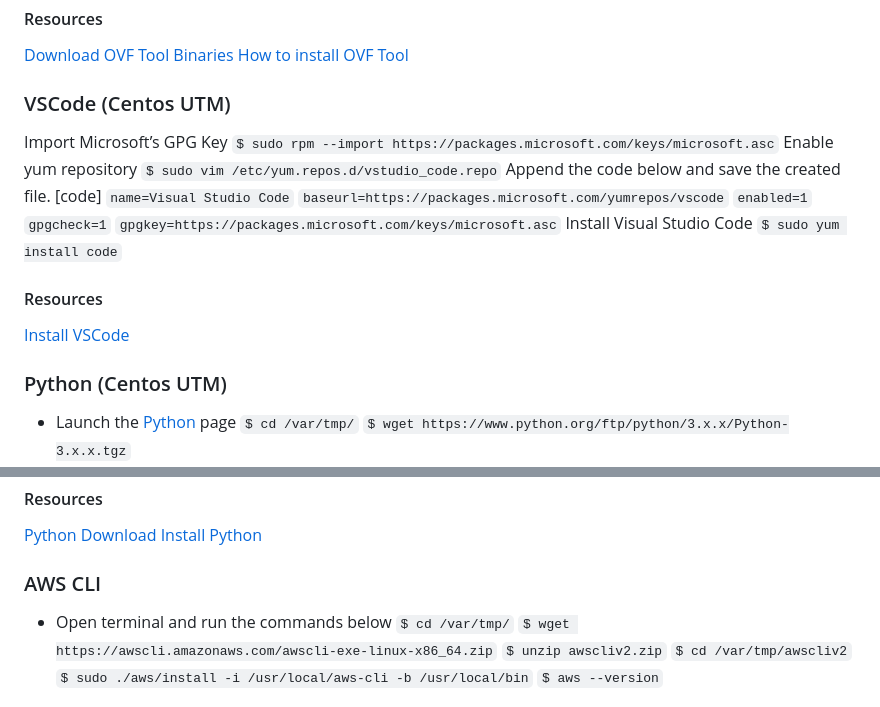
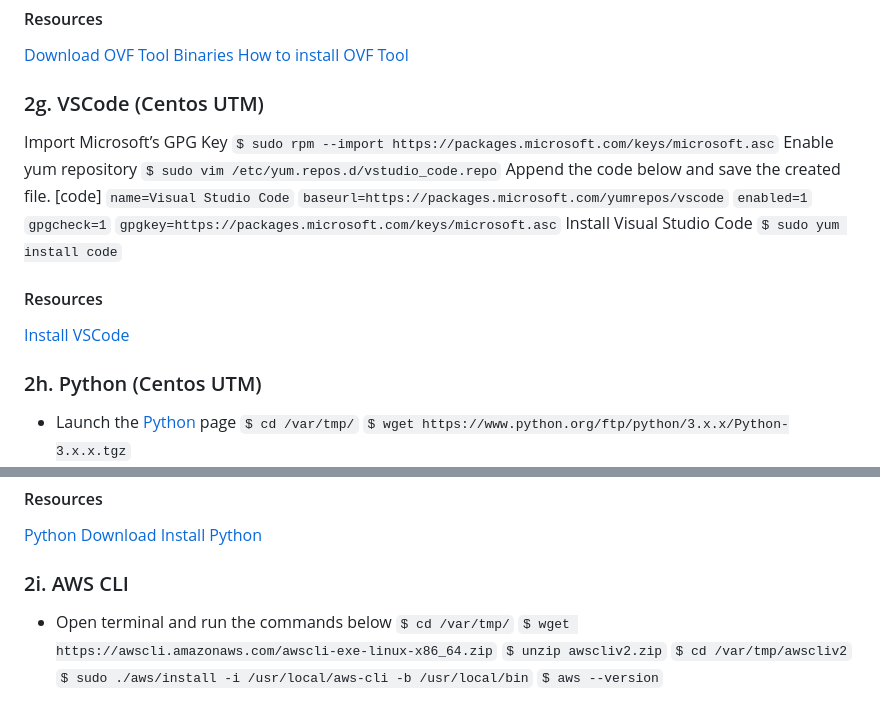
Before and after one commit to dowusubekoe-dev/aws_devops, a Markdown page: README.md, 2 parts joined by grey strips. GitHub-like rendering.

```diff
--- a/README.md
+++ b/README.md
@@ -155,7 +155,7 @@ The tool can be downloaded from [VMware](https://code.vmware.com/web/tool/4.3.0/
 [Download OVF Tool Binaries](https://github.com/rgl/ovftool-binaries)
 [How to install OVF Tool](https://docs.vmware.com/en/VMware-Telco-Cloud-Operations/1.4.0/deployment-guide-140/GUID-95301A42-F6F6-4BA9-B3A0-A86A268754B6.html)
 
-### VSCode (Centos UTM)
+### 2g. VSCode (Centos UTM)
 Import Microsoft’s GPG Key
 `$ sudo rpm --import https://packages.microsoft.com/keys/microsoft.asc`
 Enable yum repository
@@ -172,7 +172,7 @@ Install Visual Studio Code
 #### Resources
 [Install VSCode](https://servonode.com/install-visual-studio-code-on-fedora-rhel-centos)
 
-### Python (Centos UTM)
+### 2h. Python (Centos UTM)
 - Launch the [Python](https://www.python.org/downloads/) page
 `$ cd /var/tmp/`
 `$ wget https://www.python.org/ftp/python/3.x.x/Python-3.x.x.tgz`
@@ -190,7 +190,7 @@ Install Visual Studio Code
 [Python Download](https://www.python.org/downloads/)
 [Install Python](https://idroot.us/install-python-centos-9-stream/)
 
-### AWS CLI
+### 2i. AWS CLI
 - Open terminal and run the commands below
 `$ cd /var/tmp/`
 `$ wget https://awscli.amazonaws.com/awscli-exe-linux-x86_64.zip`
```
Also changed, not shown: other parts of README.md (+9 -9 lines).
